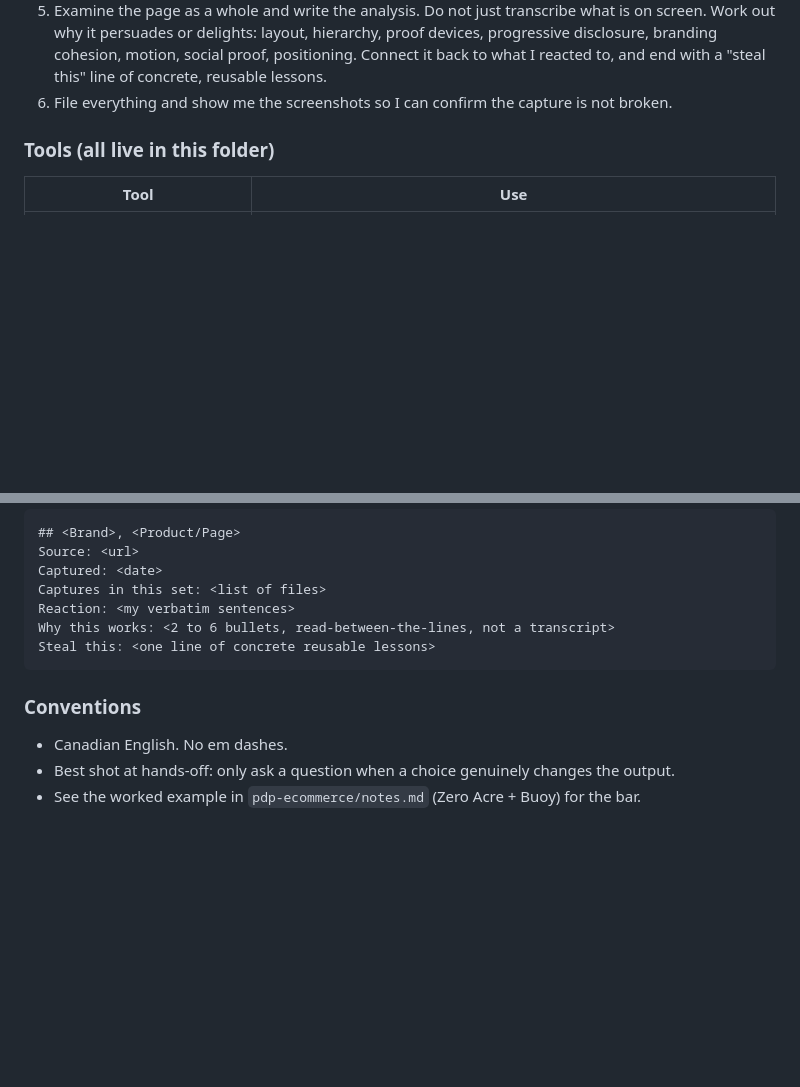
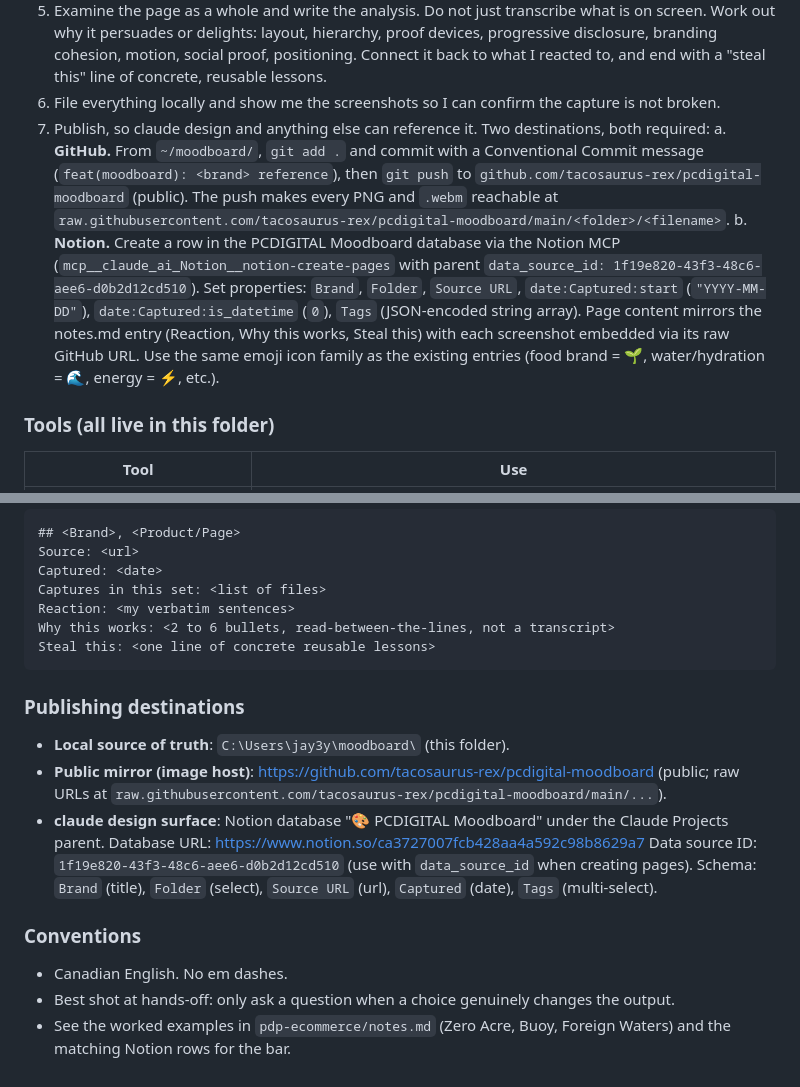
Before and after one commit to tacosaurus-rex/pcdigital-moodboard, a Markdown page: CLAUDE.md, 2 parts joined by grey strips. GitHub-like rendering; blank space fills up the shorter version.

Commit message:
docs: add publishing step (GitHub + Notion sync) to agent spec

````diff
--- a/CLAUDE.md
+++ b/CLAUDE.md
@@ -43,7 +43,20 @@ What "one-shot pull whatever you need" means in practice:
    screen. Work out why it persuades or delights: layout, hierarchy, proof devices,
    progressive disclosure, branding cohesion, motion, social proof, positioning. Connect it
    back to what I reacted to, and end with a "steal this" line of concrete, reusable lessons.
-6. File everything and show me the screenshots so I can confirm the capture is not broken.
+6. File everything locally and show me the screenshots so I can confirm the capture is not broken.
+7. Publish, so claude design and anything else can reference it. Two destinations, both required:
+   a. **GitHub.** From `~/moodboard/`, `git add .` and commit with a Conventional Commit
+      message (`feat(moodboard): <brand> reference`), then `git push` to
+      `github.com/tacosaurus-rex/pcdigital-moodboard` (public). The push makes every PNG
+      and `.webm` reachable at `raw.githubusercontent.com/tacosaurus-rex/pcdigital-moodboard/main/<folder>/<filename>`.
+   b. **Notion.** Create a row in the PCDIGITAL Moodboard database via the Notion MCP
+      (`mcp__claude_ai_Notion__notion-create-pages` with parent
+      `data_source_id: 1f19e820-43f3-48c6-aee6-d0b2d12cd510`). Set properties:
+      `Brand`, `Folder`, `Source URL`, `date:Captured:start` (`"YYYY-MM-DD"`),
+      `date:Captured:is_datetime` (`0`), `Tags` (JSON-encoded string array). Page content
+      mirrors the notes.md entry (Reaction, Why this works, Steal this) with each
+      screenshot embedded via its raw GitHub URL. Use the same emoji icon family as the
+      existing entries (food brand = 🌱, water/hydration = 🌊, energy = ⚡, etc.).
 
 ### Tools (all live in this folder)
 
@@ -81,8 +94,20 @@ Why this works: <2 to 6 bullets, read-between-the-lines, not a transcript>
 Steal this: <one line of concrete reusable lessons>
 ```
 
+### Publishing destinations
+
+- **Local source of truth**: `C:\Users\jay3y\moodboard\` (this folder).
+- **Public mirror (image host)**: https://github.com/tacosaurus-rex/pcdigital-moodboard
+  (public; raw URLs at `raw.githubusercontent.com/tacosaurus-rex/pcdigital-moodboard/main/...`).
+- **claude design surface**: Notion database "🎨 PCDIGITAL Moodboard" under the Claude
+  Projects parent. Database URL: https://www.notion.so/ca3727007fcb428aa4a592c98b8629a7
+  Data source ID: `1f19e820-43f3-48c6-aee6-d0b2d12cd510` (use with `data_source_id` when
+  creating pages). Schema: `Brand` (title), `Folder` (select), `Source URL` (url),
+  `Captured` (date), `Tags` (multi-select).
+
 ### Conventions
 
 - Canadian English. No em dashes.
 - Best shot at hands-off: only ask a question when a choice genuinely changes the output.
-- See the worked example in `pdp-ecommerce/notes.md` (Zero Acre + Buoy) for the bar.
+- See the worked examples in `pdp-ecommerce/notes.md` (Zero Acre, Buoy, Foreign Waters)
+  and the matching Notion rows for the bar.
````
